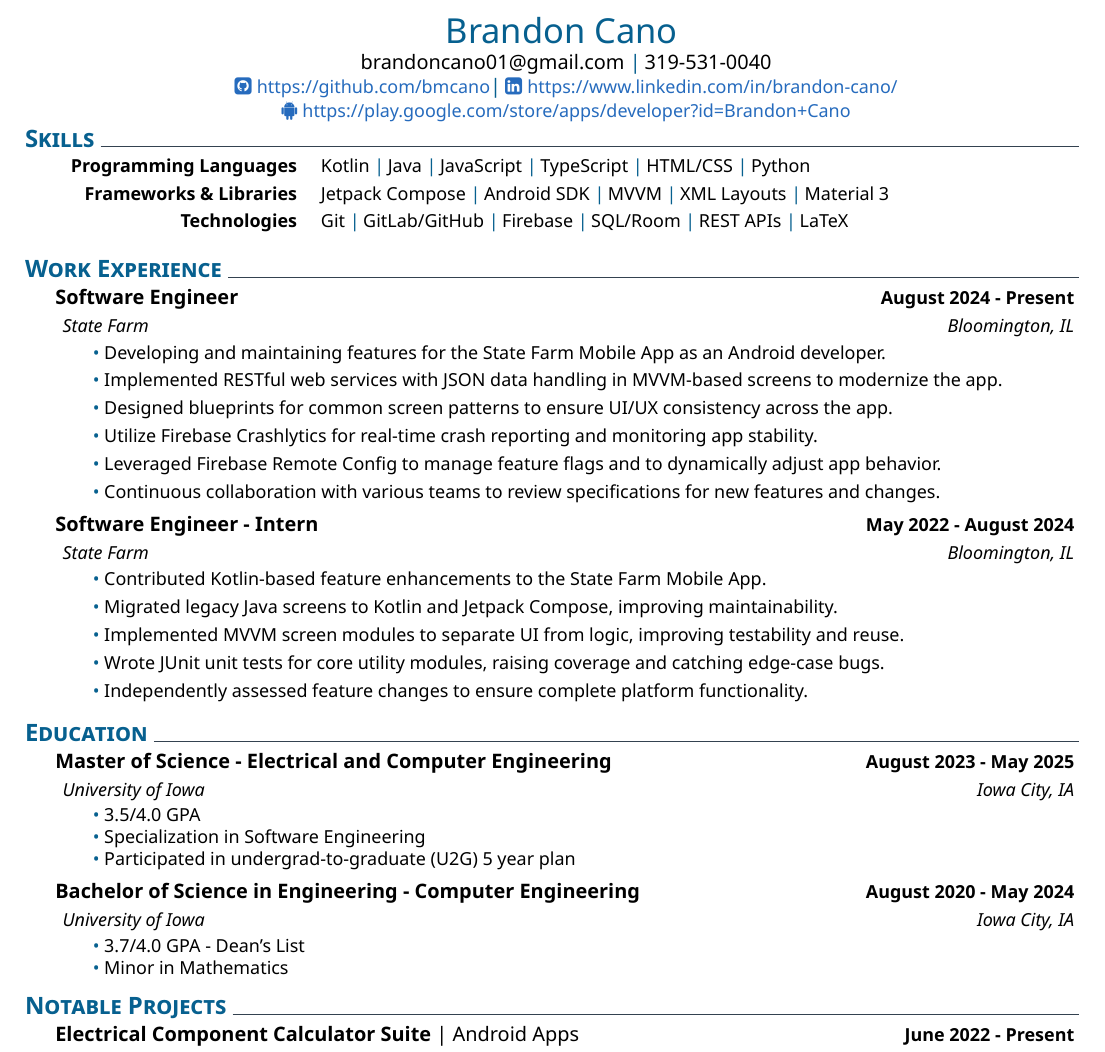
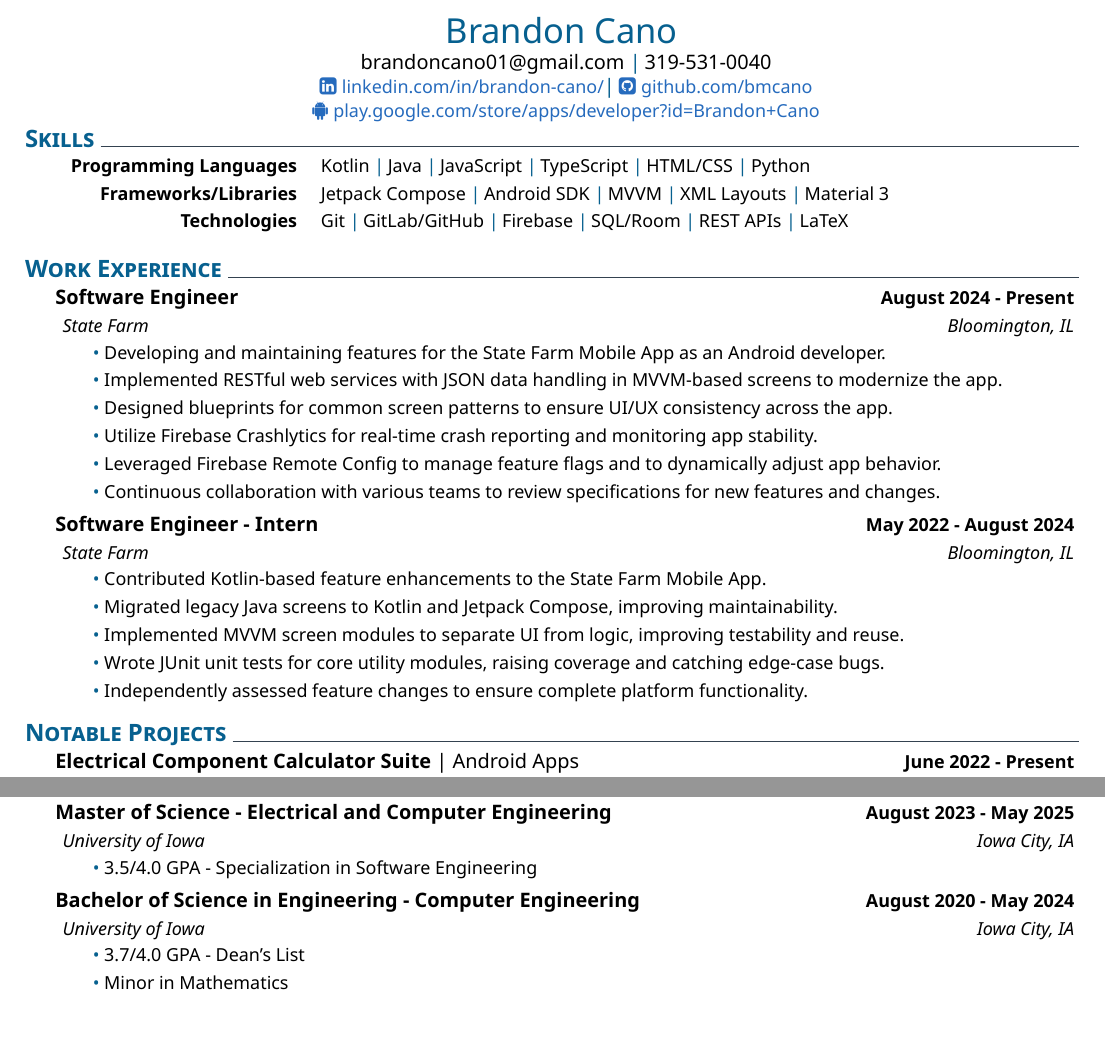
Before and after one commit to bmcano/resume, a LaTeX CV (resume.tex, which reads muratcan_cv.cls): part of the page before the commit and two parts of the page after it, the two joined at a grey line, cut so that both start at the same text. Compiled offline with XeLaTeX.

Commit message:
Small changes

```diff
--- a/muratcan_cv.cls
+++ b/muratcan_cv.cls
@@ -51,9 +51,9 @@
 \hfill
 }
 
-\newcommand{\githubview}{\href{\@linkedinaccount}{\faLinkedinSquare\ \footnotesize https://www.linkedin.com/in/brandon-cano/}}
-\newcommand{\linkedinview}{\href{\@githubaccount}{\faGithubSquare\ \footnotesize https://github.com/bmcano}}
-\newcommand{\googleplayview}{\href{\@googleplayaccount}{\faAndroid\ \footnotesize https://play.google.com/store/apps/developer?id=Brandon+Cano}}
+\newcommand{\linkedinview}{\href{\@linkedinaccount}{\faLinkedinSquare\ \footnotesize linkedin.com/in/brandon-cano/}}
+\newcommand{\githubview}{\href{\@githubaccount}{\faGithubSquare\ \footnotesize github.com/bmcano}}
+\newcommand{\googleplayview}{\href{\@googleplayaccount}{\faAndroid\ \footnotesize play.google.com/store/apps/developer?id=Brandon+Cano}}
 
 \newcommand{\name}{%
     {\LARGE \color{\@themecolor} \@firstname \ \textsc{\@lastname}}
--- a/resume.tex
+++ b/resume.tex
@@ -21,7 +21,7 @@
 \section{Skills}
 	\newcommand{\skillone}{\createskill{Programming Languages}{Kotlin \cpshalf Java \cpshalf JavaScript \cpshalf TypeScript \cpshalf HTML/CSS \cpshalf Python}}
 
-	\newcommand{\skilltwo}{\createskill{Frameworks \& Libraries}{Jetpack Compose \cpshalf Android SDK \cpshalf MVVM \cpshalf XML Layouts \cpshalf Material 3}}
+	\newcommand{\skilltwo}{\createskill{Frameworks/Libraries}{Jetpack Compose \cpshalf Android SDK \cpshalf MVVM \cpshalf XML Layouts \cpshalf Material 3}}
 
 	\newcommand{\skillthree}{\createskill{Technologies}{Git \cpshalf GitLab/GitHub \cpshalf Firebase \cpshalf SQL/Room \cpshalf REST APIs \cpshalf LaTeX}}
 
@@ -81,35 +81,6 @@
 
 		\bigskip
 	}
-\section{Education}
-	\datedexperience{Master of Science - Electrical and Computer Engineering}{August 2023 - May 2025}
-	\explanation{University of Iowa}{Iowa City, IA}
-	\explanationdetail{
-		\smallskip
-		\coloredbullet\ %
-		3.5/4.0 GPA
-
-		\coloredbullet\ %
-		Specialization in Software Engineering
-
-		\coloredbullet\ %
-		Participated in undergrad-to-graduate (U2G) 5 year plan
-
-		\smallskip
-	}
-	\datedexperience{Bachelor of Science in Engineering - Computer Engineering}{August 2020 - May 2024}
-	\explanation{University of Iowa}{Iowa City, IA}
-	\explanationdetail{
-
-		\smallskip
-		\coloredbullet\ %
-		3.7/4.0 GPA - Dean's List
-
-		\coloredbullet\ %
-		Minor in Mathematics
-
-		\bigskip
-	}
 \section{Notable Projects}
 	\datedexperience{Electrical Component Calculator Suite \textmd{| Android Apps}}{June 2022 - Present}
 	\explanationdetail{
@@ -155,5 +126,34 @@
   	\smallskip
   	\coloredbullet\ Deployed on AWS EC2 using Nginx as a reverse proxy, to managed the domain, and SSL certificates.
 
+		\bigskip
+	}
+\section{Education}
+	\datedexperience{Master of Science - Electrical and Computer Engineering}{August 2023 - May 2025}
+	\explanation{University of Iowa}{Iowa City, IA}
+	\explanationdetail{
+		\smallskip
+		\coloredbullet\ %
+		3.5/4.0 GPA - Specialization in Software Engineering
+
+		%\smallskip
+		%\coloredbullet\ %
+
+
+		%\coloredbullet\ %
+		%Participated in undergrad-to-graduate (U2G) 5 year plan
+
+		\smallskip
+	}
+	\datedexperience{Bachelor of Science in Engineering - Computer Engineering}{August 2020 - May 2024}
+	\explanation{University of Iowa}{Iowa City, IA}
+	\explanationdetail{
+		\smallskip
+		\coloredbullet\ %
+		3.7/4.0 GPA - Dean's List
+
+		\smallskip
+		\coloredbullet\ %
+		Minor in Mathematics
 	}
 \end{document}
```
Also changed, not shown: resume.pdf, 1 other file.
